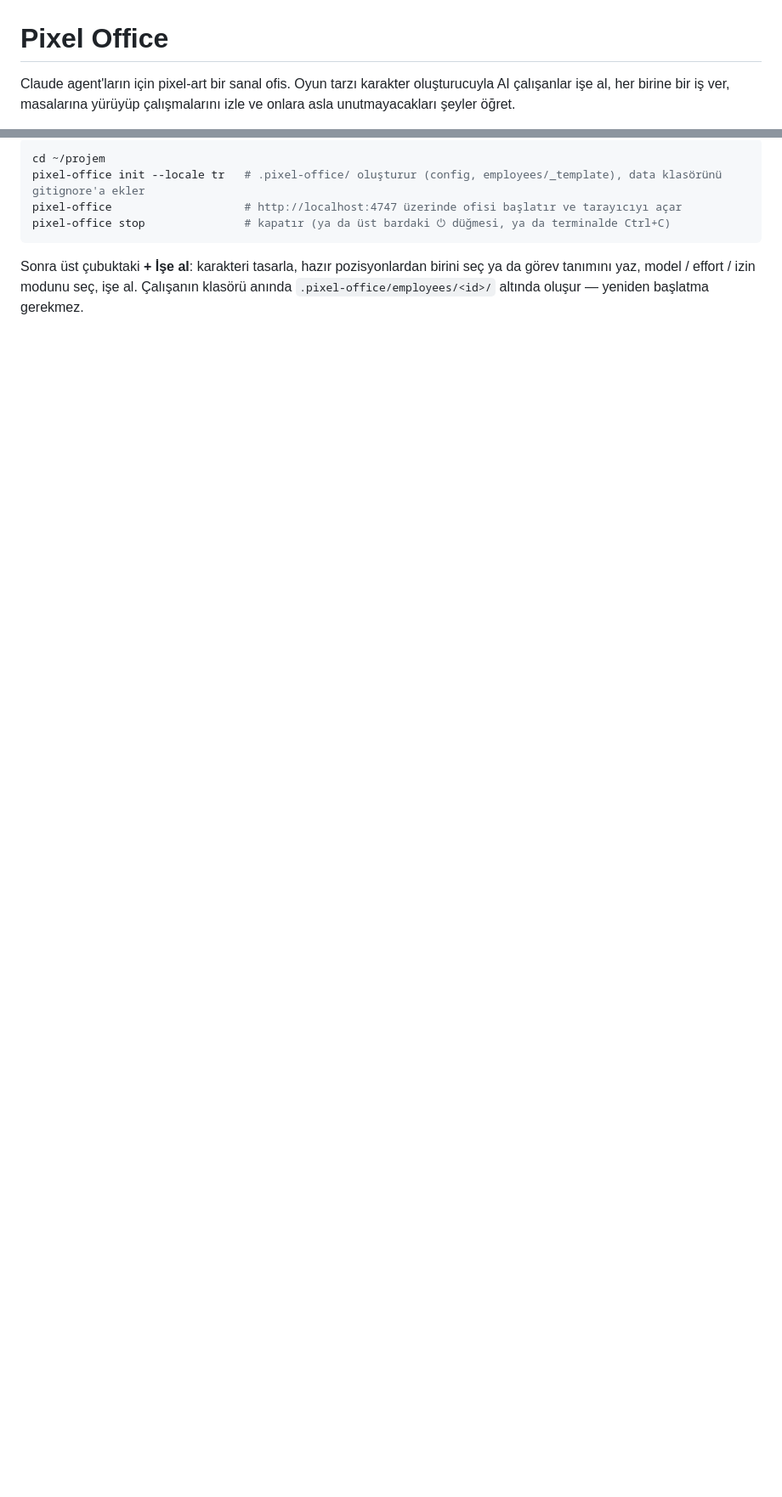
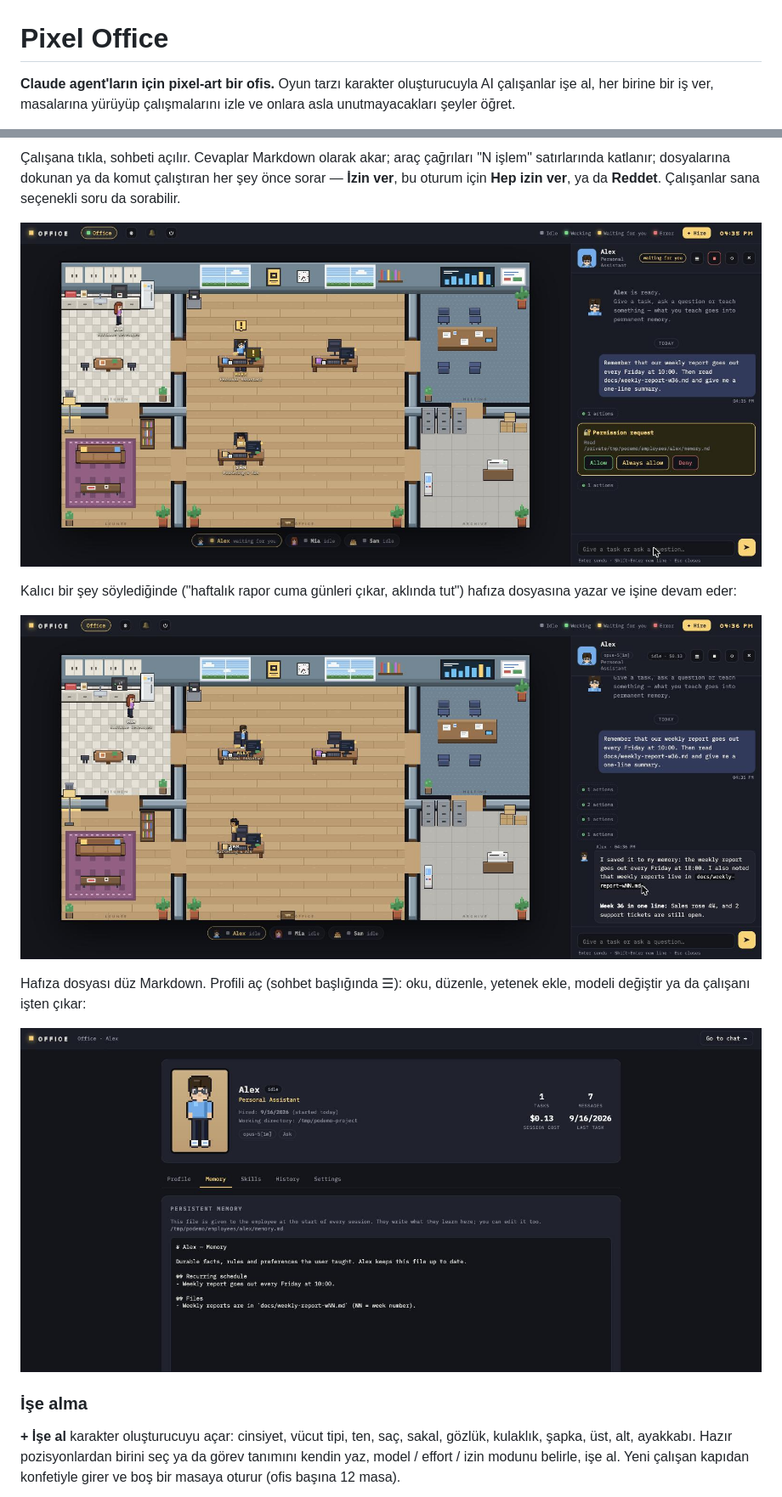
Before and after one commit to basriayaz/pixel-office, a Markdown page: README.tr.md, 2 parts joined by grey strips. Shown at 85% size. GitHub-like rendering; pictures changed too: docs/chat-permission.jpg (added), docs/chat.jpg (added), docs/memory.jpg (added); blank space fills up the shorter version.

````diff
--- a/README.tr.md
+++ b/README.tr.md
@@ -1,4 +1,4 @@
 # Pixel Office
 
-Claude agent'ların için pixel-art bir sanal ofis. Oyun tarzı karakter oluşturucuyla AI çalışanlar işe al, her birine bir iş ver, masalarına yürüyüp çalışmalarını izle ve onlara asla unutmayacakları şeyler öğret.
+**Claude agent'ların için pixel-art bir ofis.** Oyun tarzı karakter oluşturucuyla AI çalışanlar işe al, her birine bir iş ver, masalarına yürüyüp çalışmalarını izle ve onlara asla unutmayacakları şeyler öğret.
 
@@ -51,9 +38,17 @@ npx github:basriayaz/pixel-office
 
-```bash
-cd ~/projem
-pixel-office init --locale tr   # .pixel-office/ oluşturur (config, employees/_template), data klasörünü gitignore'a ekler
-pixel-office                    # http://localhost:4747 üzerinde ofisi başlatır ve tarayıcıyı açar
-pixel-office stop               # kapatır (ya da üst bardaki ⏻ düğmesi, ya da terminalde Ctrl+C)
-```
+Çalışana tıkla, sohbeti açılır. Cevaplar Markdown olarak akar; araç çağrıları "N işlem" satırlarında katlanır; dosyalarına dokunan ya da komut çalıştıran her şey önce sorar — **İzin ver**, bu oturum için **Hep izin ver**, ya da **Reddet**. Çalışanlar sana seçenekli soru da sorabilir.
 
-Sonra üst çubuktaki **+ İşe al**: karakteri tasarla, hazır pozisyonlardan birini seç ya da görev tanımını yaz, model / effort / izin modunu seç, işe al. Çalışanın klasörü anında `.pixel-office/employees/<id>/` altında oluşur — yeniden başlatma gerekmez.
+![Sohbette izin kartı](docs/chat-permission.jpg)
+
+Kalıcı bir şey söylediğinde ("haftalık rapor cuma günleri çıkar, aklında tut") hafıza dosyasına yazar ve işine devam eder:
+
+![Hafızaya yazıp cevaplıyor](docs/chat.jpg)
+
+Hafıza dosyası düz Markdown. Profili aç (sohbet başlığında ☰): oku, düzenle, yetenek ekle, modeli değiştir ya da çalışanı işten çıkar:
+
+![Profil sayfası — hafıza sekmesi](docs/memory.jpg)
+
+### İşe alma
+
+**+ İşe al** karakter oluşturucuyu açar: cinsiyet, vücut tipi, ten, saç, sakal, gözlük, kulaklık, şapka, üst, alt, ayakkabı. Hazır pozisyonlardan birini seç ya da görev tanımını kendin yaz, model / effort / izin modunu belirle, işe al. Yeni çalışan kapıdan konfetiyle girer ve boş bir masaya oturur (ofis başına 12 masa).
+
````
Also changed, not shown: other parts of README.tr.md (+102 -72 lines), .github/ISSUE_TEMPLATE/bug_report.md (added, +21 -0 lines), .github/ISSUE_TEMPLATE/feature_request.md (added, +11 -0 lines), .github/PULL_REQUEST_TEMPLATE.md (added, +6 -0 lines), CHANGELOG.md (added, +14 -0 lines), CONTRIBUTING.md (added, +44 -0 lines), README.md (+114 -84 lines), docs/hire.jpg, docs/office.jpg, docs/themes.jpg (added), 6 other files.
